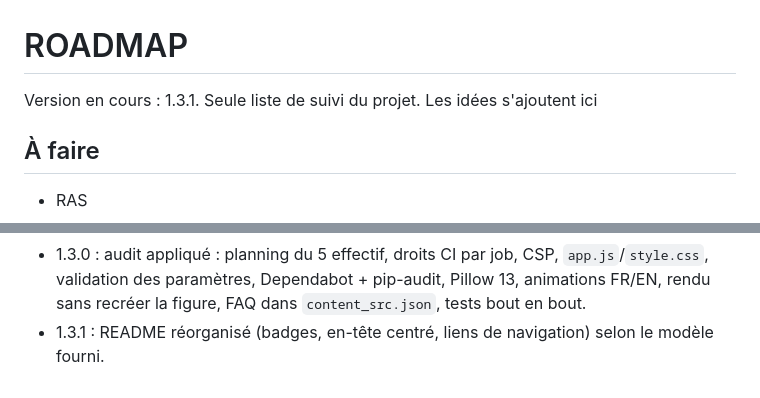
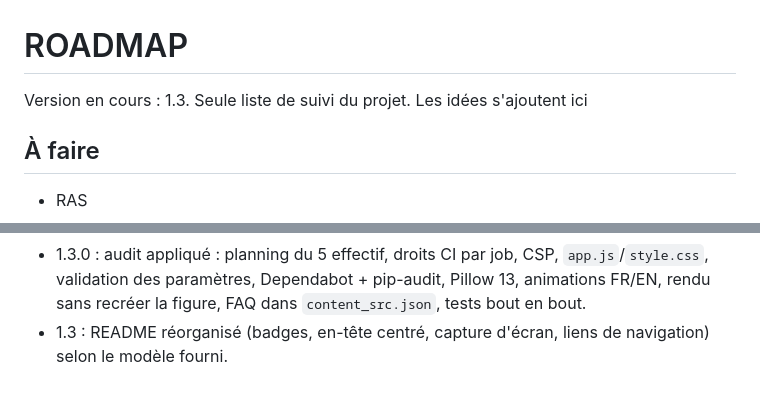
Before and after one commit to Alliages/suivi-rechauffement-global, a Markdown page: ROADMAP.md, 2 parts joined by grey strips. Rendered like a GitHub page.

```diff
--- a/ROADMAP.md
+++ b/ROADMAP.md
@@ -1,6 +1,6 @@
 # ROADMAP
 
-Version en cours : 1.3.1. Seule liste de suivi du projet. Les idées s'ajoutent ici
+Version en cours : 1.3. Seule liste de suivi du projet. Les idées s'ajoutent ici
 
 ## À faire
 
@@ -21,4 +21,4 @@ Version en cours : 1.3.1. Seule liste de suivi du projet. Les idées s'ajoutent
 - 1.2.6 : contour blanc de 3 px autour du logo du bandeau.
 - 1.2.7 : proportions de l'hexagone du logo corrigées, date d'après réduite, liens des onglets en rouge foncé.
 - 1.3.0 : audit appliqué : planning du 5 effectif, droits CI par job, CSP, `app.js`/`style.css`, validation des paramètres, Dependabot + pip-audit, Pillow 13, animations FR/EN, rendu sans recréer la figure, FAQ dans `content_src.json`, tests bout en bout.
-- 1.3.1 : README réorganisé (badges, en-tête centré, liens de navigation) selon le modèle fourni.
+- 1.3 : README réorganisé (badges, en-tête centré, capture d'écran, liens de navigation) selon le modèle fourni.
```
Also changed, not shown: CHANGELOG.md (+2 -2 lines), README.md (+4 -2 lines), docs/imprime_ecran.png (added), 1 other file.
